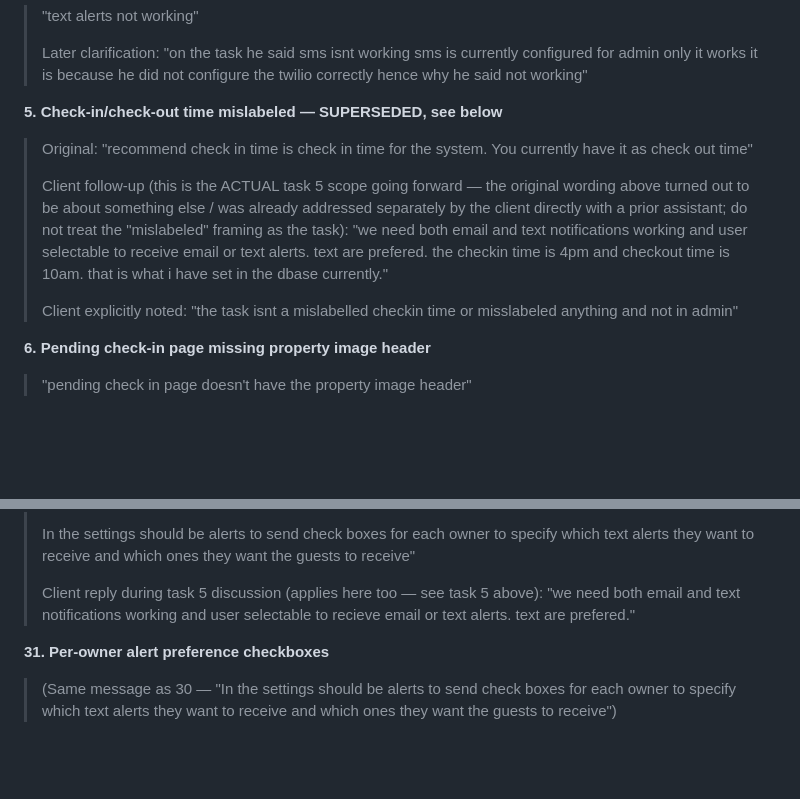
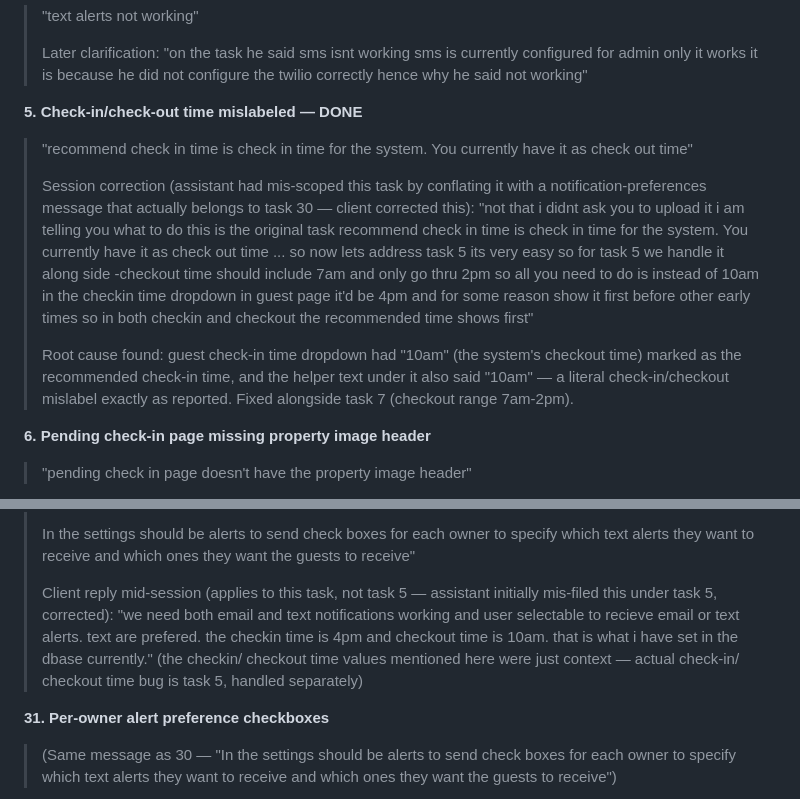
Before and after one commit to patrickodeh1/Guesthub, a Markdown page: CLIENT_TASKS.md, 2 parts joined by grey strips. GitHub-like rendering; blank space fills up the shorter version.

Commit message:
docs: fix task 5 mis-scoping — it's the checkin/checkout dropdown mislabel, not notifications
Corrected CLIENT_TASKS.md, TASKS.md, and CLAUDE.md. The 'we need email and
text notifications... checkin time is 4pm' message actually belongs to
task 30 (notification lifecycle) — it was mistakenly treated as redefining
task 5 in an earlier turn. Added a note to CLAUDE.md flagging this specific
conflation so future sessions don't repeat it.

```diff
--- a/CLIENT_TASKS.md
+++ b/CLIENT_TASKS.md
@@ -51,20 +51,25 @@ down. Keep the history, don't overwrite it.
 > currently configured for admin only it works it is because he did not
 > configure the twilio correctly hence why he said not working"
 
-**5. Check-in/check-out time mislabeled — SUPERSEDED, see below**
-> Original: "recommend check in time is check in time for the system. You
-> currently have it as check out time"
+**5. Check-in/check-out time mislabeled — DONE**
+> "recommend check in time is check in time for the system. You currently
+> have it as check out time"
 >
-> Client follow-up (this is the ACTUAL task 5 scope going forward — the
-> original wording above turned out to be about something else / was
-> already addressed separately by the client directly with a prior
-> assistant; do not treat the "mislabeled" framing as the task):
-> "we need both email and text notifications working and user selectable to
-> receive email or text alerts. text are prefered. the checkin time is 4pm
-> and checkout time is 10am. that is what i have set in the dbase currently."
+> Session correction (assistant had mis-scoped this task by conflating it
+> with a notification-preferences message that actually belongs to task 30
+> — client corrected this): "not that i didnt ask you to upload it i am
+> telling you what to do this is the original task recommend check in time
+> is check in time for the system. You currently have it as check out time
+> ... so now lets address task 5 its very easy so for task 5 we handle it
+> along side -checkout time should include 7am and only go thru 2pm so all
+> you need to do is instead of 10am in the checkin time dropdown in guest
+> page it'd be 4pm and for some reason show it first before other early
+> times so in both checkin and checkout the recommended time shows first"
 >
-> Client explicitly noted: "the task isnt a mislabelled checkin time or
-> misslabeled anything and not in admin"
+> Root cause found: guest check-in time dropdown had "10am" (the system's
+> checkout time) marked as the recommended check-in time, and the helper
+> text under it also said "10am" — a literal check-in/checkout mislabel
+> exactly as reported. Fixed alongside task 7 (checkout range 7am-2pm).
 
 **6. Pending check-in page missing property image header**
 > "pending check in page doesn't have the property image header"
@@ -229,9 +234,13 @@ down. Keep the history, don't overwrite it.
 > specify which text alerts they want to receive and which ones they want
 > the guests to receive"
 >
-> Client reply during task 5 discussion (applies here too — see task 5
-> above): "we need both email and text notifications working and user
-> selectable to recieve email or text alerts. text are prefered."
+> Client reply mid-session (applies to this task, not task 5 — assistant
+> initially mis-filed this under task 5, corrected): "we need both email and
+> text notifications working and user selectable to recieve email or text
+> alerts. text are prefered. the checkin time is 4pm and checkout time is
+> 10am. that is what i have set in the dbase currently." (the checkin/
+> checkout time values mentioned here were just context — actual check-in/
+> checkout time bug is task 5, handled separately)
 
 **31. Per-owner alert preference checkboxes**
 > (Same message as 30 — "In the settings should be alerts to send check
```
Also changed, not shown: CLAUDE.md (+10 -1 lines), TASKS.md (+5 -5 lines).
